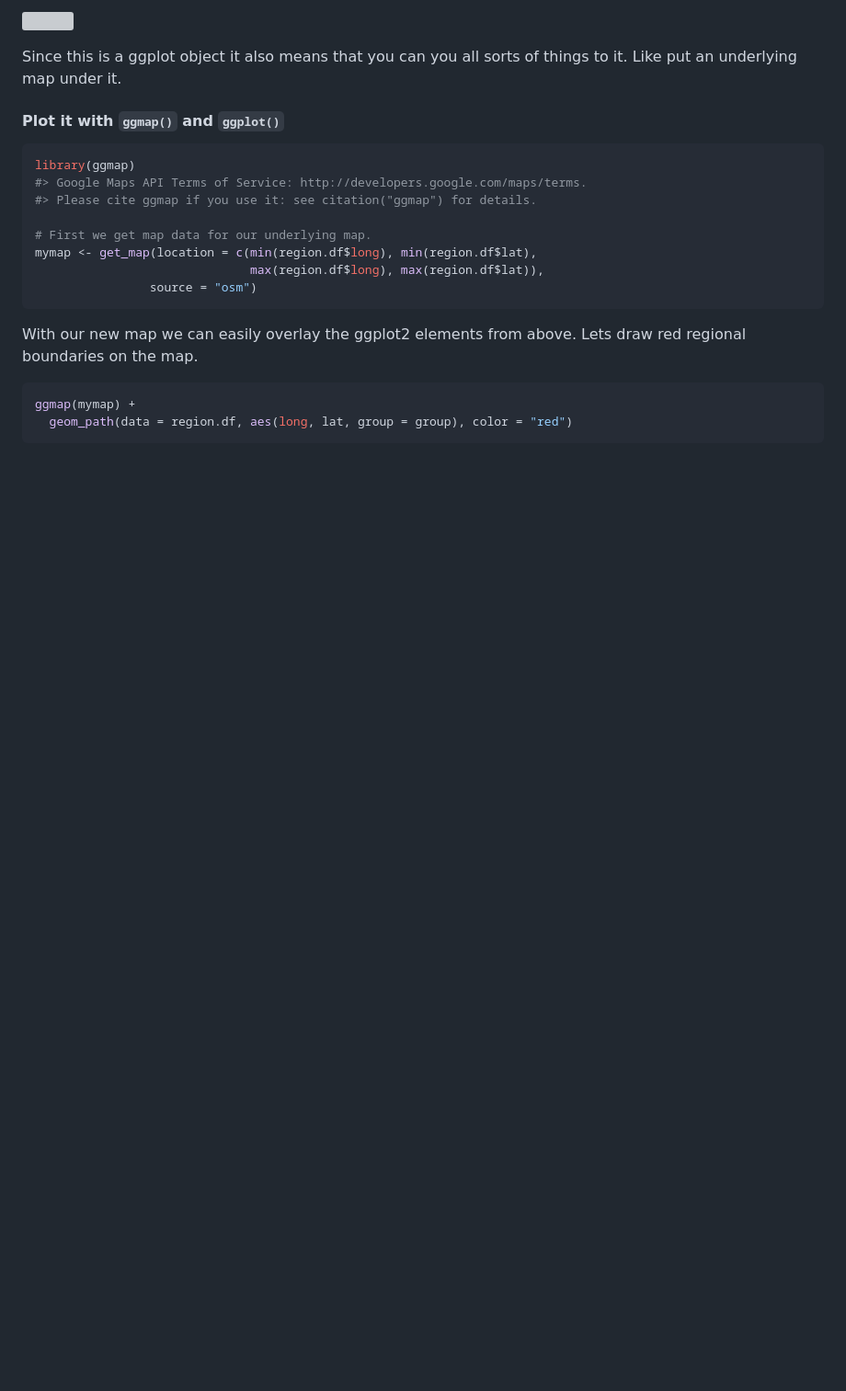
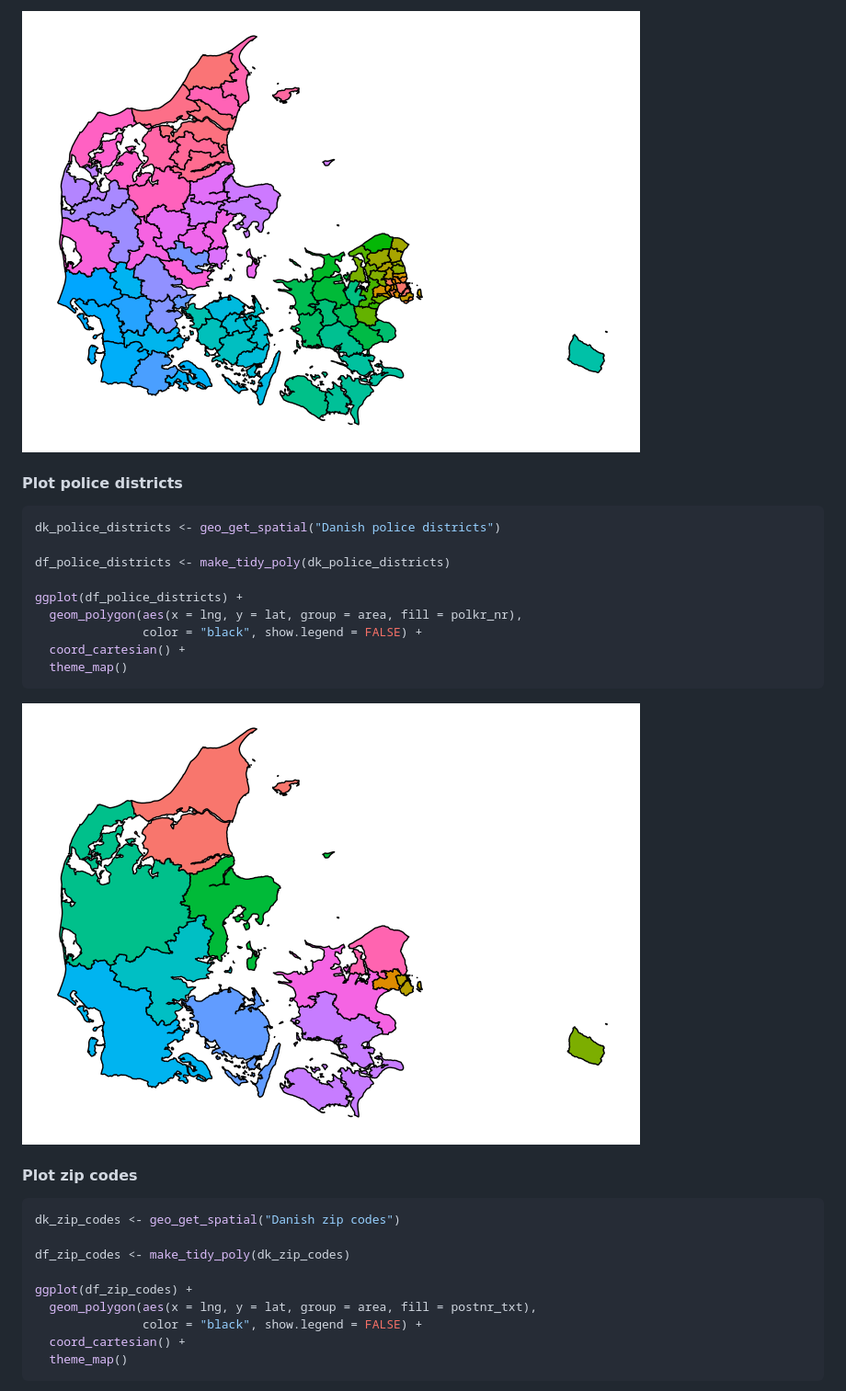
Before and after one commit to mikkelkrogsholm/geoDK, a Markdown page: README.md, the part around the change printed below. Shown: that part at 92% size. GitHub-like rendering; pictures changed too: README-municipalities-1.png (added), README-police_districts-1.png (added); blank space fills up the shorter version; grey boxes are pictures that could not be loaded.

````diff
--- a/README.md
+++ b/README.md
@@ -85,26 +72,34 @@ ggplot(region.df, aes(long, lat, group = group, fill = id)) +
 ```
 
-![](README-unnamed-chunk-3-1.png)
+![](README-municipalities-1.png)
 
-Since this is a ggplot object it also means that you can you all sorts of things to it. Like put an underlying map under it.
-
-#### Plot it with `ggmap()` and `ggplot()`
+#### Plot police districts
 
 ``` r
-library(ggmap)
-#> Google Maps API Terms of Service: http://developers.google.com/maps/terms.
-#> Please cite ggmap if you use it: see citation("ggmap") for details.
+dk_police_districts <- geo_get_spatial("Danish police districts")
 
-# First we get map data for our underlying map.
-mymap <- get_map(location = c(min(region.df$long), min(region.df$lat),
-                              max(region.df$long), max(region.df$lat)),
-                source = "osm")
+df_police_districts <- make_tidy_poly(dk_police_districts)
+
+ggplot(df_police_districts) +
+  geom_polygon(aes(x = lng, y = lat, group = area, fill = polkr_nr),
+               color = "black", show.legend = FALSE) +
+  coord_cartesian() +
+  theme_map()
 ```
 
-With our new map we can easily overlay the ggplot2 elements from above. Lets draw red regional boundaries on the map.
+![](README-police_districts-1.png)
+
+#### Plot zip codes
 
 ``` r
-ggmap(mymap) +
-  geom_path(data = region.df, aes(long, lat, group = group), color = "red")
+dk_zip_codes <- geo_get_spatial("Danish zip codes")
+
+df_zip_codes <- make_tidy_poly(dk_zip_codes)
+
+ggplot(df_zip_codes) +
+  geom_polygon(aes(x = lng, y = lat, group = area, fill = postnr_txt),
+               color = "black", show.legend = FALSE) +
+  coord_cartesian() +
+  theme_map()
 ```
 
````
Also changed, not shown: other parts of README.md (+30 -69 lines), README-regions-1.png (added), README-zip_codes-1.png (added), 1 other file.
